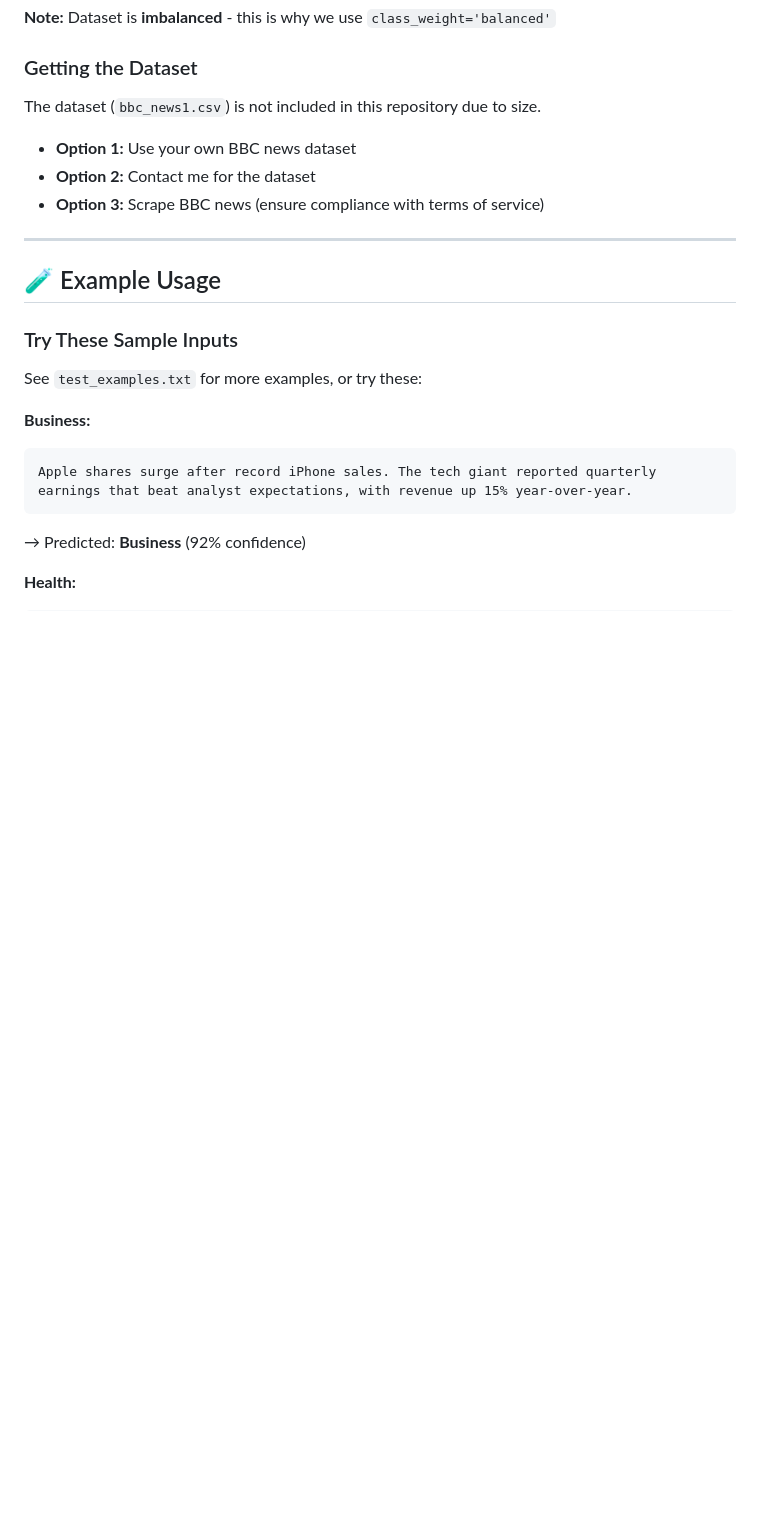
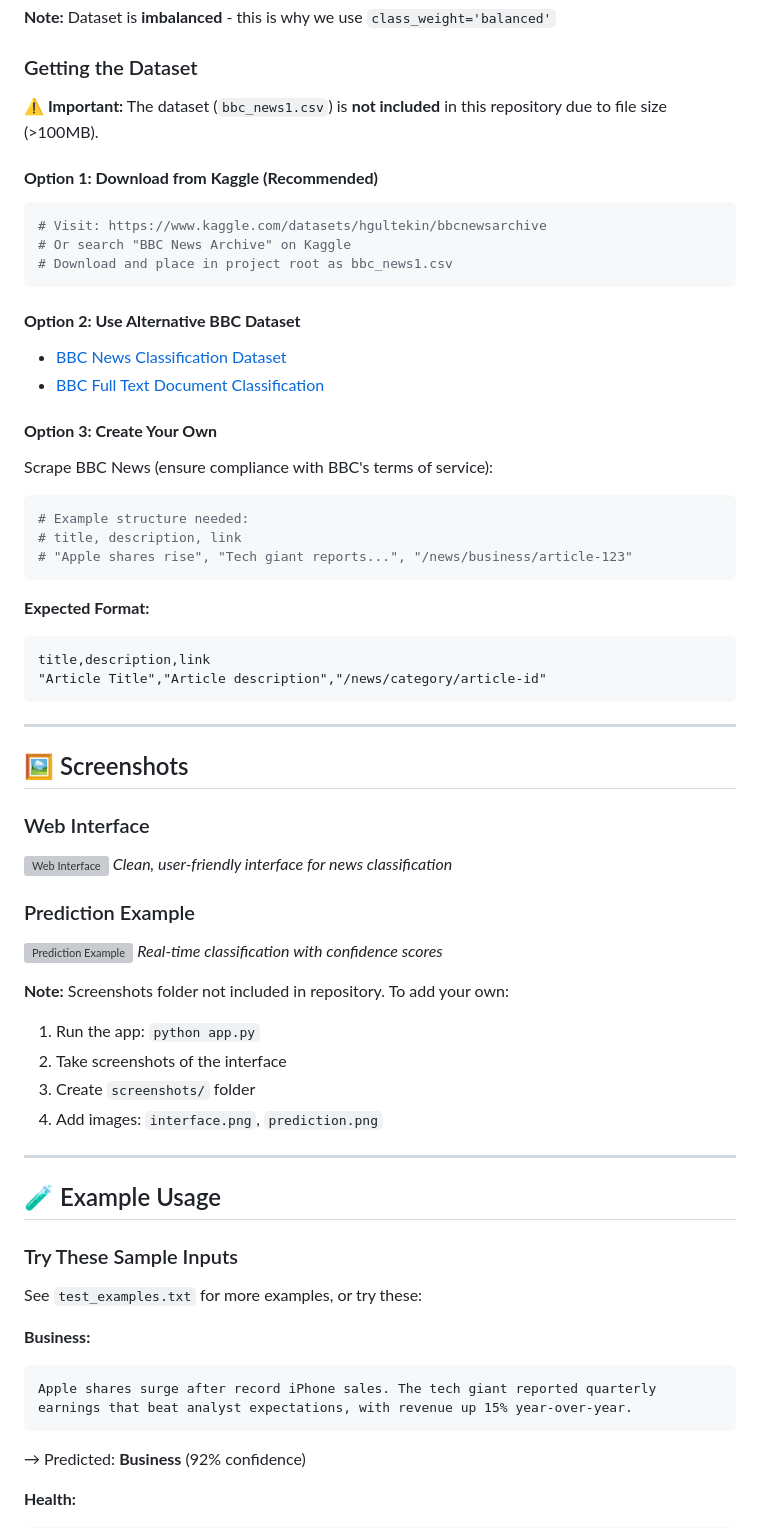
Before and after one commit to Mitalipanagol/BBC-News-Classification, a Markdown page: README.md, the part around one of its changes. GitHub-like rendering; blank space fills up the shorter version; grey boxes are pictures that could not be loaded.

````diff
--- a/README.md
+++ b/README.md
@@ -205,10 +216,51 @@ Categories are extracted from article URLs:
 **Note:** Dataset is **imbalanced** - this is why we use `class_weight='balanced'`
 
 ### Getting the Dataset
-The dataset (`bbc_news1.csv`) is not included in this repository due to size.
-- **Option 1:** Use your own BBC news dataset
-- **Option 2:** Contact me for the dataset
-- **Option 3:** Scrape BBC news (ensure compliance with terms of service)
+
+**⚠️ Important:** The dataset (`bbc_news1.csv`) is **not included** in this repository due to file size (>100MB).
+
+#### **Option 1: Download from Kaggle (Recommended)**
+```bash
+# Visit: https://www.kaggle.com/datasets/hgultekin/bbcnewsarchive
+# Or search "BBC News Archive" on Kaggle
+# Download and place in project root as bbc_news1.csv
+```
+
+#### **Option 2: Use Alternative BBC Dataset**
+- [BBC News Classification Dataset](https://www.kaggle.com/c/learn-ai-bbc/data)
+- [BBC Full Text Document Classification](https://www.kaggle.com/datasets/shivamkushwaha/bbc-full-text-document-classification)
+
+#### **Option 3: Create Your Own**
+Scrape BBC News (ensure compliance with BBC's terms of service):
+```python
+# Example structure needed:
+# title, description, link
+# "Apple shares rise", "Tech giant reports...", "/news/business/article-123"
+```
+
+**Expected Format:**
+```csv
+title,description,link
+"Article Title","Article description","/news/category/article-id"
+```
+
+---
+
+## 🖼️ Screenshots
+
+### Web Interface
+![Web Interface](screenshots/interface.png)
+*Clean, user-friendly interface for news classification*
+
+### Prediction Example
+![Prediction Example](screenshots/prediction.png)
+*Real-time classification with confidence scores*
+
+**Note:** Screenshots folder not included in repository. To add your own:
+1. Run the app: `python app.py`
+2. Take screenshots of the interface
+3. Create `screenshots/` folder
+4. Add images: `interface.png`, `prediction.png`
 
 ---
 
````
Also changed, not shown: other parts of README.md (+75 -8 lines), FINAL_IMPROVEMENTS.md (added, +318 -0 lines), SCREENSHOT_GUIDE.md (added, +145 -0 lines).
